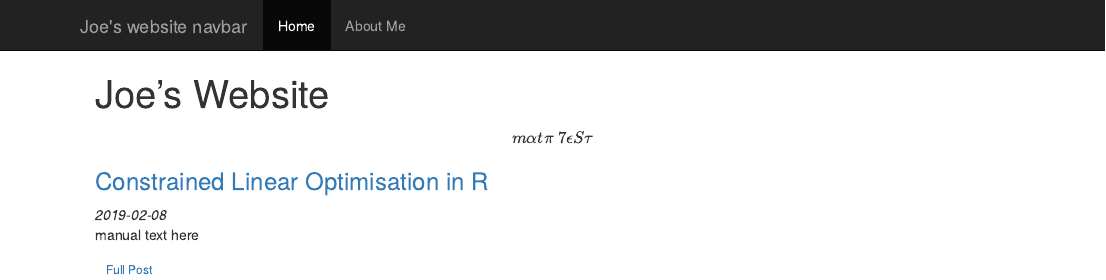
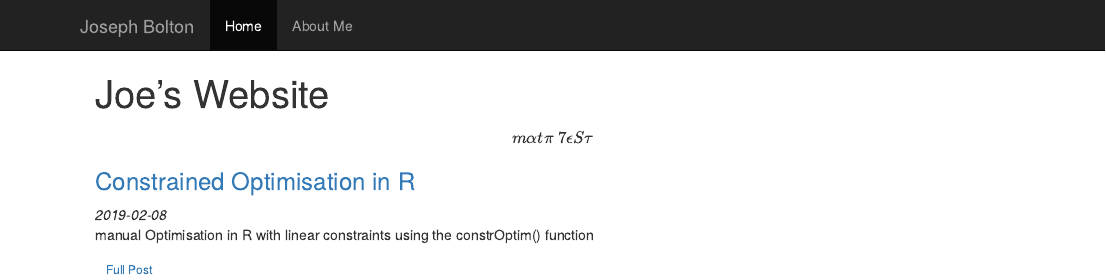
Before and after one commit to J-sephB-lt-n/exploring_statistics, an R Markdown document (index.Rmd): the page in a window 1100 px wide, from its top. The pictures show the output file index.html that the author committed with the source, opened offline; library style sheets and scripts come from the installed R packages.

```diff
--- a/_site.yml
+++ b/_site.yml
@@ -1,7 +1,7 @@
-name: "Joe's website"
+name: "Joseph Bolton"
 output_dir: "."
 navbar:
-  title: "Joe's website navbar"
+  title: "Joseph Bolton"
   type: inverse
   left:
     - text: "Home"
--- a/index.Rmd
+++ b/index.Rmd
@@ -17,10 +17,10 @@
 --->
 
 <article>
-<h3><a href="constrOptim.html">Constrained Linear Optimisation in R</a></h3>
+<h3><a href="constrOptim.html">Constrained Optimisation in R</a></h3>
 <div class="summary">
 <span><i class="fa fa-calendar"></i> _2019-02-08_</span>
-<p>manual text here</p>
+<p>manual Optimisation in R with linear constraints using the constrOptim() function</p>
 <a class="btn btn-outline-primary btn-sm" href="constrOptim.html" role="button">Full Post</a>
 </div>
 </article>
```
Also changed, not shown: PAMS_and_SILHOUETTE_by_hand.html (added), about.html, about_files/figure-html/unnamed-chunk-1-1.png, footer.html, index.html, 1 other file.
